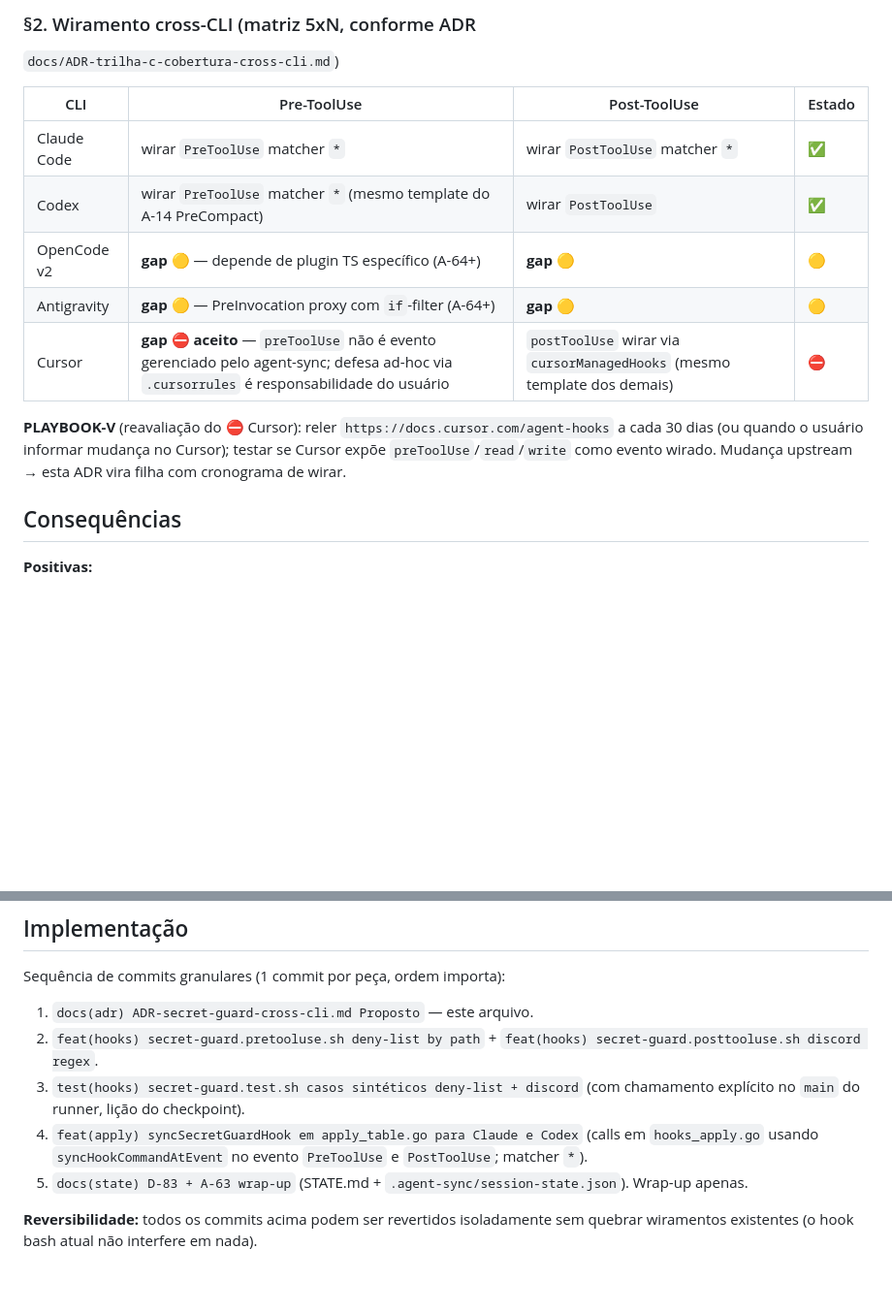
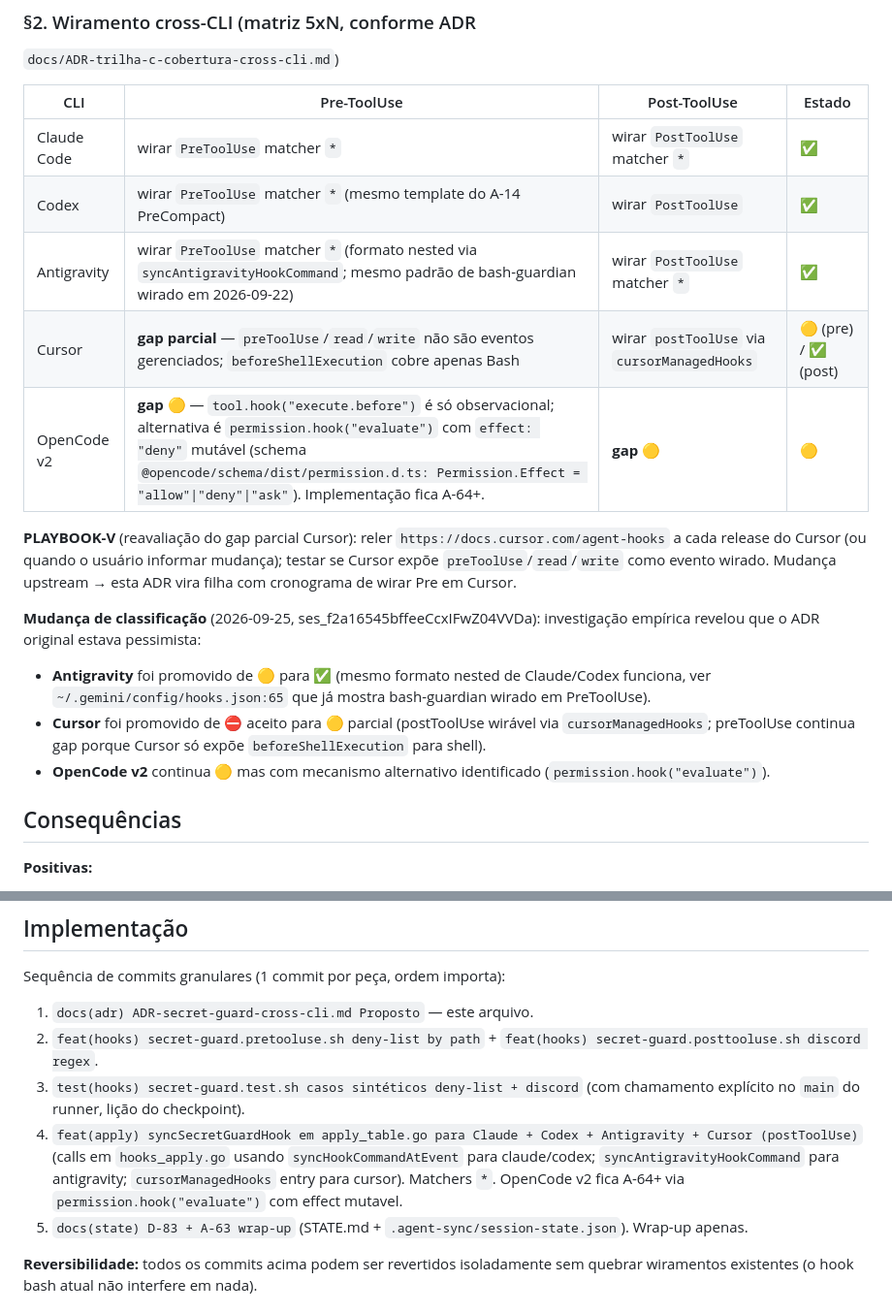
Before and after one commit to matheusbbdutra/agent-sync, a Markdown page: docs/ADR-secret-guard-cross-cli.md, 2 parts joined by grey strips. Shown at 97% size. Drawn GitHub-style; blank space fills up the shorter version.

Commit message:
docs(adr) matriz 5xN atualizada: Antigravity=✅, Cursor=🟡, OpenCode v2=🟡 (com mecanismo alternativo)
Investigacao empirica de 2026-09-25 corrigiu a pessimismo do ADR
original em 2 dos 3 gaps:

- Antigravity: promovido de 🟡 para ✅ (mesmo formato nested de
  Claude/Codex funciona — bash-guardian ja wirado em ~/.gemini/config/
  hooks.json:65 desde 2026-09-22). Sem mecanismo novo.

- Cursor: promovido de ⛔ aceito para 🟡 parcial (postToolUse wirado
  via cursorManagedHooks; preToolUse continua gap porque so expoe
  beforeShellExecution para shell).

- OpenCode v2: continua 🟡 mas com mecanismo alternativo identificado
  via investigacao no schema (@opencode/schema/dist/permission.d.ts):
  permission.hook('evaluate') tem PermissionEvaluation.effect MUTAVEL
  ('allow'|'deny'|'ask'), permitindo mudar effect='deny' para
  cancelar tool calls. Implementacao fica A-64+.

PLAYBOOK-V atualizado para refletir a nova classificacao (releitura
em cada release do Cursor, nao mais 30 dias — cadencia artificial
substituida por evento-gatilho real).

Secao Implementacao #4 atualizada para mencionar wiramento
multi-CLI (claude+codex+antigravity+cursor postToolUse).

Origem: ses_f2a16545bffeeCcxIFwZ04VVDa, 2026-09-25.
Refs: ADR-secret-guard-cross-cli.md §2.

```diff
--- a/docs/ADR-secret-guard-cross-cli.md
+++ b/docs/ADR-secret-guard-cross-cli.md
@@ -120,15 +120,26 @@ Samples adicionados a `hooks/secret-guard.test.sh` (atualmente 111L):
 | --- | --- | --- | --- |
 | Claude Code | wirar `PreToolUse` matcher `*` | wirar `PostToolUse` matcher `*` | ✅ |
 | Codex | wirar `PreToolUse` matcher `*` (mesmo template do A-14 PreCompact) | wirar `PostToolUse` | ✅ |
-| OpenCode v2 | **gap 🟡** — depende de plugin TS específico (A-64+) | **gap 🟡** | 🟡 |
-| Antigravity | **gap 🟡** — PreInvocation proxy com `if`-filter (A-64+) | **gap 🟡** | 🟡 |
-| Cursor | **gap ⛔ aceito** — `preToolUse` não é evento gerenciado pelo agent-sync; defesa ad-hoc via `.cursorrules` é responsabilidade do usuário | `postToolUse` wirar via `cursorManagedHooks` (mesmo template dos demais) | ⛔ |
+| Antigravity | wirar `PreToolUse` matcher `*` (formato nested via `syncAntigravityHookCommand`; mesmo padrão de bash-guardian wirado em 2026-09-22) | wirar `PostToolUse` matcher `*` | ✅ |
+| Cursor | **gap parcial** — `preToolUse`/`read`/`write` não são eventos gerenciados; `beforeShellExecution` cobre apenas Bash | wirar `postToolUse` via `cursorManagedHooks` | 🟡 (pre) / ✅ (post) |
+| OpenCode v2 | **gap 🟡** — `tool.hook("execute.before")` é só observacional; alternativa é `permission.hook("evaluate")` com `effect: "deny"` mutável (schema `@opencode/schema/dist/permission.d.ts: Permission.Effect = "allow"\|"deny"\|"ask"`). Implementação fica A-64+. | **gap 🟡** | 🟡 |
 
-**PLAYBOOK-V** (reavaliação do ⛔ Cursor): reler
-`https://docs.cursor.com/agent-hooks` a cada 30 dias (ou quando o
-usuário informar mudança no Cursor); testar se Cursor expõe
+**PLAYBOOK-V** (reavaliação do gap parcial Cursor): reler
+`https://docs.cursor.com/agent-hooks` a cada release do Cursor (ou
+quando o usuário informar mudança); testar se Cursor expõe
 `preToolUse`/`read`/`write` como evento wirado. Mudança upstream →
-esta ADR vira filha com cronograma de wirar.
+esta ADR vira filha com cronograma de wirar Pre em Cursor.
+
+**Mudança de classificação** (2026-09-25, ses_f2a16545bffeeCcxIFwZ04VVDa):
+investigação empírica revelou que o ADR original estava pessimista:
+- **Antigravity** foi promovido de 🟡 para ✅ (mesmo formato nested
+  de Claude/Codex funciona, ver `~/.gemini/config/hooks.json:65` que
+  já mostra bash-guardian wirado em PreToolUse).
+- **Cursor** foi promovido de ⛔ aceito para 🟡 parcial (postToolUse
+  wirável via `cursorManagedHooks`; preToolUse continua gap porque
+  Cursor só expõe `beforeShellExecution` para shell).
+- **OpenCode v2** continua 🟡 mas com mecanismo alternativo
+  identificado (`permission.hook("evaluate")`).
 
 ## Consequências
 
@@ -168,10 +179,12 @@ Sequência de commits granulares (1 commit por peça, ordem importa):
 3. `test(hooks) secret-guard.test.sh casos sintéticos deny-list +
    discord` (com chamamento explícito no `main` do runner, lição do
    checkpoint).
-4. `feat(apply) syncSecretGuardHook em apply_table.go para Claude e
-   Codex` (calls em `hooks_apply.go` usando
-   `syncHookCommandAtEvent` no evento `PreToolUse` e `PostToolUse`;
-   matcher `*`).
+4. `feat(apply) syncSecretGuardHook em apply_table.go para Claude +
+   Codex + Antigravity + Cursor (postToolUse)` (calls em
+   `hooks_apply.go` usando `syncHookCommandAtEvent` para claude/codex;
+   `syncAntigravityHookCommand` para antigravity; `cursorManagedHooks`
+   entry para cursor). Matchers `*`. OpenCode v2 fica A-64+ via
+   `permission.hook("evaluate")` com effect mutavel.
 5. `docs(state) D-83 + A-63 wrap-up` (STATE.md +
    `.agent-sync/session-state.json`). Wrap-up apenas.
 
```
